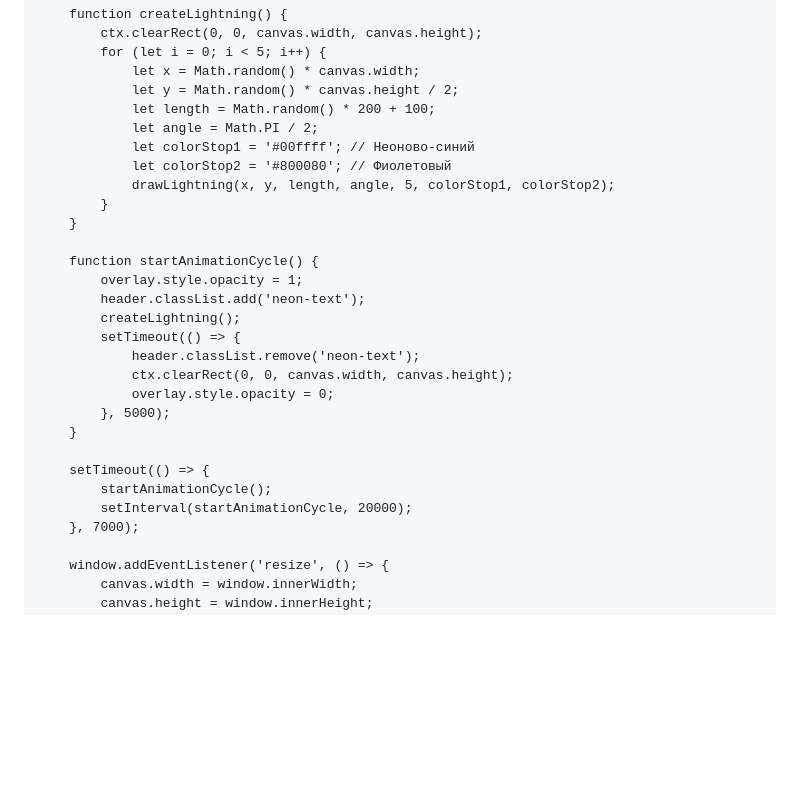
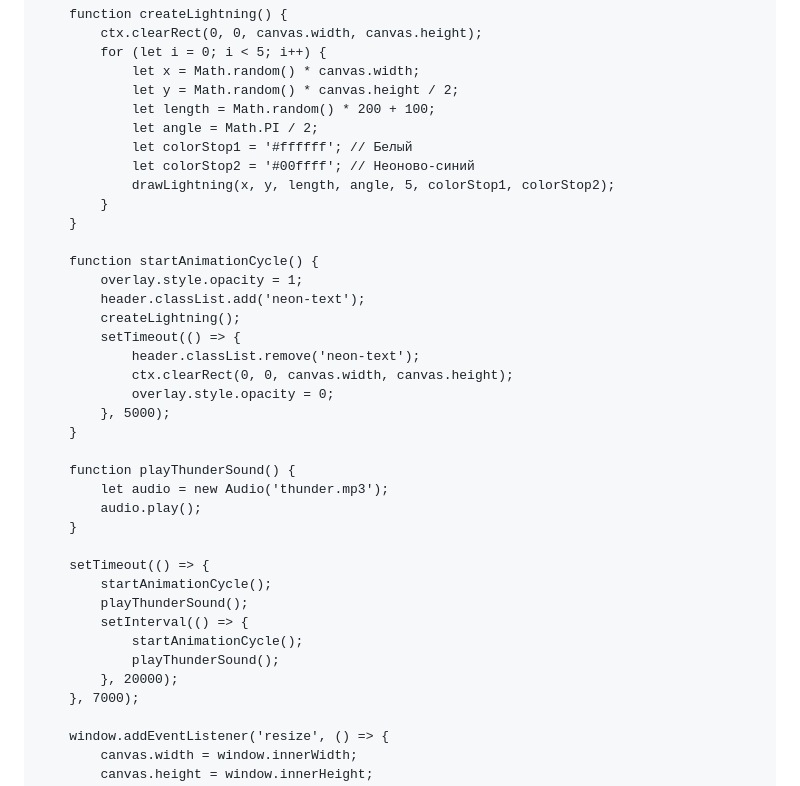
Before and after one commit to ChupaUps/interstorm.site, a Markdown page: README.md, the part around the change. GitHub-like rendering; blank space fills up the shorter version.

```diff
--- a/README.md
+++ b/README.md
@@ -171,8 +171,8 @@
                 let y = Math.random() * canvas.height / 2;
                 let length = Math.random() * 200 + 100;
                 let angle = Math.PI / 2;
-                let colorStop1 = '#00ffff'; // Неоново-синий
-                let colorStop2 = '#800080'; // Фиолетовый
+                let colorStop1 = '#ffffff'; // Белый
+                let colorStop2 = '#00ffff'; // Неоново-синий
                 drawLightning(x, y, length, angle, 5, colorStop1, colorStop2);
             }
         }
@@ -188,9 +188,18 @@
             }, 5000);
         }
 
+        function playThunderSound() {
+            let audio = new Audio('thunder.mp3');
+            audio.play();
+        }
+
         setTimeout(() => {
             startAnimationCycle();
-            setInterval(startAnimationCycle, 20000);
+            playThunderSound();
+            setInterval(() => {
+                startAnimationCycle();
+                playThunderSound();
+            }, 20000);
         }, 7000);
 
         window.addEventListener('resize', () => {
```
